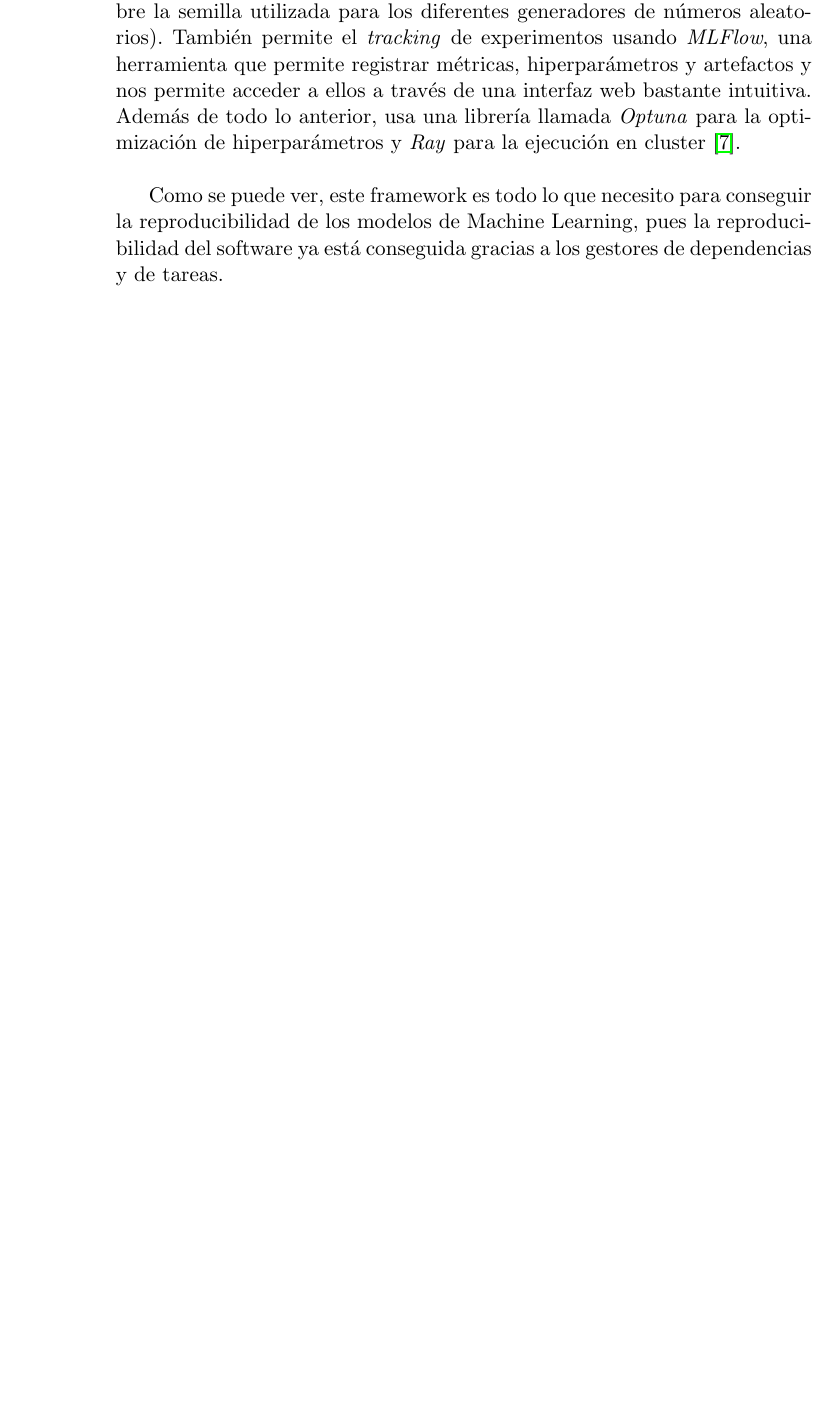
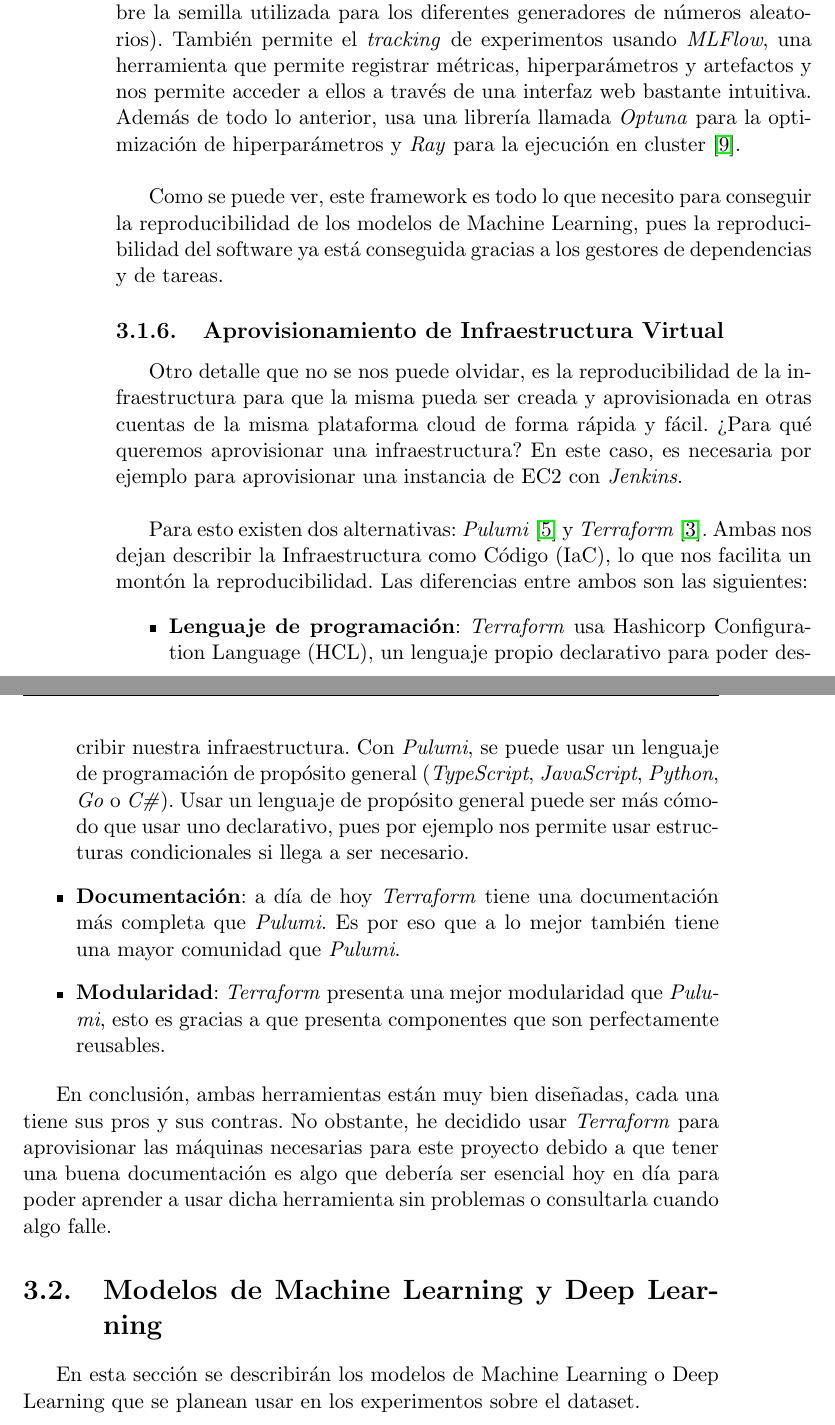
Before and after one commit to ManuelJNunez/TFG, a LaTeX thesis (docs/proyecto.tex, which reads docs/capitulos/03_Estado_del_arte.tex): part of page 22 of 23 before the commit and two parts of pages 22 and 23 of 25 after it, the two joined at a grey line, cut so that both start at the same text, the shorter picture padded with empty space. Compiled offline with pdfLaTeX.

Commit message:
docs: add new subsection about virtual infrastructure provisioning #12

```diff
--- a/docs/capitulos/03_Estado_del_arte.tex
+++ b/docs/capitulos/03_Estado_del_arte.tex
@@ -71,3 +71,21 @@ Lo que necesito de un framework para MLOps es que registre los experimentos real
 Existe un framework llamado SnapperML que facilita todo lo anterior. Permite almacenar los hiperparámetros de los modelos en formato YAML, además de tener un control de la estocasticidad (recoge información sobre la semilla utilizada para los diferentes generadores de números aleatorios). También permite el \textit{tracking} de experimentos usando \textit{MLFlow}, una herramienta que permite registrar métricas, hiperparámetros y artefactos y nos permite acceder a ellos a través de una interfaz web bastante intuitiva. Además de todo lo anterior, usa una librería llamada \textit{Optuna} para la optimización de hiperparámetros y \textit{Ray} para la ejecución en cluster \cite{snapperml}.\newline
 
 Como se puede ver, este framework es todo lo que necesito para conseguir la reproducibilidad de los modelos de Machine Learning, pues la reproducibilidad del software ya está conseguida gracias a los gestores de dependencias y de tareas.
+
+\subsection{Aprovisionamiento de Infraestructura Virtual}
+
+Otro detalle que no se nos puede olvidar, es la reproducibilidad de la infraestructura para que la misma pueda ser creada y aprovisionada en otras cuentas de la misma plataforma cloud de forma rápida y fácil. ¿Para qué queremos aprovisionar una infraestructura? En este caso, es necesaria por ejemplo para aprovisionar una instancia de EC2 con \textit{Jenkins}.\newline
+
+Para esto existen dos alternativas: \textit{Pulumi} \cite{pulumi} y \textit{Terraform} \cite{Terraform}. Ambas nos dejan describir la Infraestructura como Código (IaC), lo que nos facilita un montón la reproducibilidad. Las diferencias entre ambos son las siguientes:
+
+\begin{itemize}
+	\item \textbf{Lenguaje de programación}: \textit{Terraform} usa Hashicorp Configuration Language (HCL), un lenguaje propio declarativo para poder describir nuestra infraestructura. Con \textit{Pulumi}, se puede usar un lenguaje de programación de propósito general (\textit{TypeScript}, \textit{JavaScript}, \textit{Python}, \textit{Go} o \textit{C\#}). Usar un lenguaje de propósito general puede ser más cómodo que usar uno declarativo, pues por ejemplo nos permite usar estructuras condicionales si llega a ser necesario.
+	\item \textbf{Documentación}: a día de hoy \textit{Terraform} tiene una documentación más completa que \textit{Pulumi}. Es por eso que a lo mejor también tiene una mayor comunidad que \textit{Pulumi}.
+	\item \textbf{Modularidad}: \textit{Terraform} presenta una mejor modularidad que \textit{Pulumi}, esto es gracias a que presenta componentes que son perfectamente reusables.
+\end{itemize}
+
+En conclusión, ambas herramientas están muy bien diseñadas, cada una tiene sus pros y sus contras. No obstante, he decidido usar \textit{Terraform} para aprovisionar las máquinas necesarias para este proyecto debido a que tener una buena documentación es algo que debería ser esencial hoy en día para poder aprender a usar dicha herramienta sin problemas o consultarla cuando algo falle.
+
+\section{Modelos de Machine Learning y Deep Learning}
+
+En esta sección se describirán los modelos de Machine Learning o Deep Learning que se planean usar en los experimentos sobre el dataset.
```
Also changed, not shown: docs/capitulos/03_Estado_del_arte.tex (4 more changed lines).
